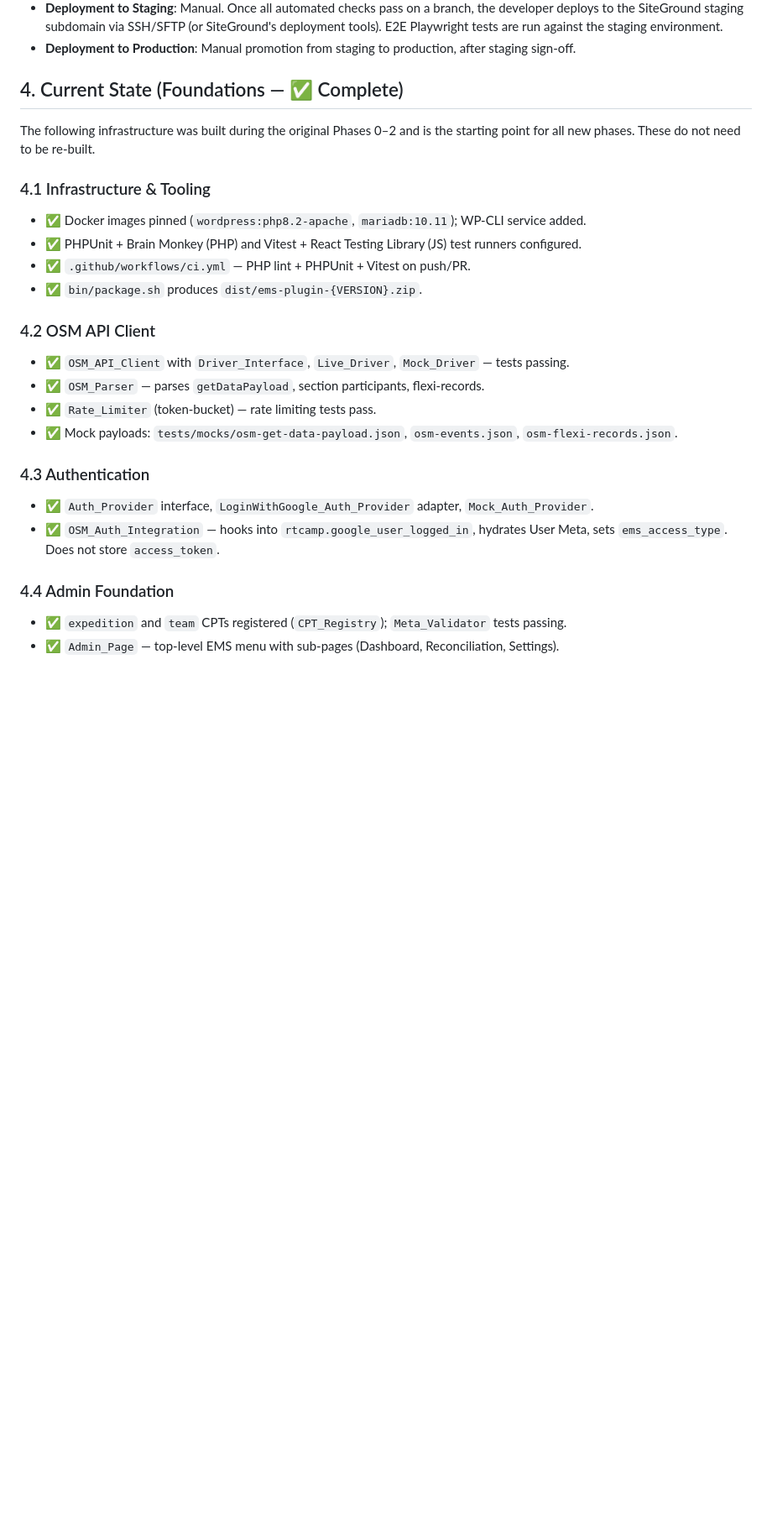
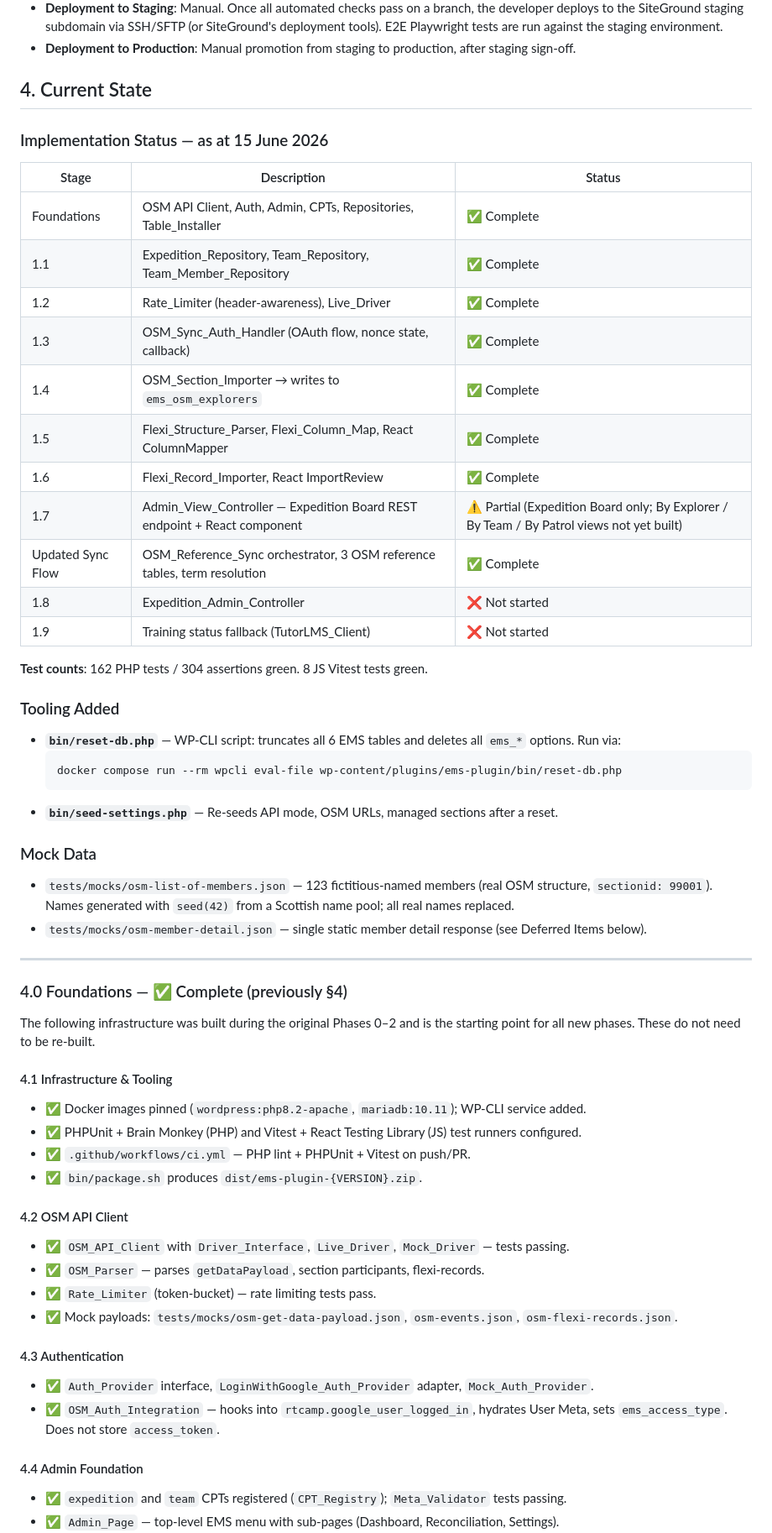
Before and after one commit to circularlizard/expedition-management-system, a Markdown page: docs/Implementation Plan Phase 1.md, the part around one of its changes. Shown at 84% size. GitHub-like rendering; blank space fills up the shorter version.

````diff
--- a/docs/Implementation Plan Phase 1.md
+++ b/docs/Implementation Plan Phase 1.md
@@ -88,27 +88,60 @@ OSM has strict rate limits. Our integration must include:
 - **Deployment to Staging**: Manual. Once all automated checks pass on a branch, the developer deploys to the SiteGround staging subdomain via SSH/SFTP (or SiteGround's deployment tools). E2E Playwright tests are run against the staging environment.
 - **Deployment to Production**: Manual promotion from staging to production, after staging sign-off.
 
-## 4. Current State (Foundations — ✅ Complete)
+## 4. Current State
+
+### Implementation Status — as at 15 June 2026
+
+| Stage | Description | Status |
+|---|---|---|
+| Foundations | OSM API Client, Auth, Admin, CPTs, Repositories, Table_Installer | ✅ Complete |
+| 1.1 | Expedition_Repository, Team_Repository, Team_Member_Repository | ✅ Complete |
+| 1.2 | Rate_Limiter (header-awareness), Live_Driver | ✅ Complete |
+| 1.3 | OSM_Sync_Auth_Handler (OAuth flow, nonce state, callback) | ✅ Complete |
+| 1.4 | OSM_Section_Importer → writes to `ems_osm_explorers` | ✅ Complete |
+| 1.5 | Flexi_Structure_Parser, Flexi_Column_Map, React ColumnMapper | ✅ Complete |
+| 1.6 | Flexi_Record_Importer, React ImportReview | ✅ Complete |
+| 1.7 | Admin_View_Controller — Expedition Board REST endpoint + React component | ⚠️ Partial (Expedition Board only; By Explorer / By Team / By Patrol views not yet built) |
+| Updated Sync Flow | OSM_Reference_Sync orchestrator, 3 OSM reference tables, term resolution | ✅ Complete |
+| 1.8 | Expedition_Admin_Controller | ❌ Not started |
+| 1.9 | Training status fallback (TutorLMS_Client) | ❌ Not started |
+
+**Test counts**: 162 PHP tests / 304 assertions green. 8 JS Vitest tests green.
+
+### Tooling Added
+- **`bin/reset-db.php`** — WP-CLI script: truncates all 6 EMS tables and deletes all `ems_*` options. Run via:
+  ```bash
+  docker compose run --rm wpcli eval-file wp-content/plugins/ems-plugin/bin/reset-db.php
+  ```
+- **`bin/seed-settings.php`** — Re-seeds API mode, OSM URLs, managed sections after a reset.
+
+### Mock Data
+- `tests/mocks/osm-list-of-members.json` — 123 fictitious-named members (real OSM structure, `sectionid: 99001`). Names generated with `seed(42)` from a Scottish name pool; all real names replaced.
+- `tests/mocks/osm-member-detail.json` — single static member detail response (see Deferred Items below).
+
+---
+
+### 4.0 Foundations — ✅ Complete (previously §4)
 
 The following infrastructure was built during the original Phases 0–2 and is the starting point for all new phases. These do not need to be re-built.
 
-### 4.1 Infrastructure & Tooling
+#### 4.1 Infrastructure & Tooling
 - ✅ Docker images pinned (`wordpress:php8.2-apache`, `mariadb:10.11`); WP-CLI service added.
 - ✅ PHPUnit + Brain Monkey (PHP) and Vitest + React Testing Library (JS) test runners configured.
 - ✅ `.github/workflows/ci.yml` — PHP lint + PHPUnit + Vitest on push/PR.
 - ✅ `bin/package.sh` produces `dist/ems-plugin-{VERSION}.zip`.
 
-### 4.2 OSM API Client
+#### 4.2 OSM API Client
 - ✅ `OSM_API_Client` with `Driver_Interface`, `Live_Driver`, `Mock_Driver` — tests passing.
 - ✅ `OSM_Parser` — parses `getDataPayload`, section participants, flexi-records.
 - ✅ `Rate_Limiter` (token-bucket) — rate limiting tests pass.
 - ✅ Mock payloads: `tests/mocks/osm-get-data-payload.json`, `osm-events.json`, `osm-flexi-records.json`.
 
-### 4.3 Authentication
+#### 4.3 Authentication
 - ✅ `Auth_Provider` interface, `LoginWithGoogle_Auth_Provider` adapter, `Mock_Auth_Provider`.
 - ✅ `OSM_Auth_Integration` — hooks into `rtcamp.google_user_logged_in`, hydrates User Meta, sets `ems_access_type`. Does not store `access_token`.
 
-### 4.4 Admin Foundation
+#### 4.4 Admin Foundation
 - ✅ `expedition` and `team` CPTs registered (`CPT_Registry`); `Meta_Validator` tests passing.
 - ✅ `Admin_Page` — top-level EMS menu with sub-pages (Dashboard, Reconciliation, Settings).
 - ✅ `Admin\Settings_Page` — mock/live API toggle (`ems_api_mode`), OSM API base URL (HTTPS only), OSM OAuth client ID (`ems_osm_client_id`), OSM OAuth client secret (`ems_osm_client_secret`, stored encrypted).
````
Also changed, not shown: other parts of docs/Implementation Plan Phase 1.md (+33 -5 lines).
